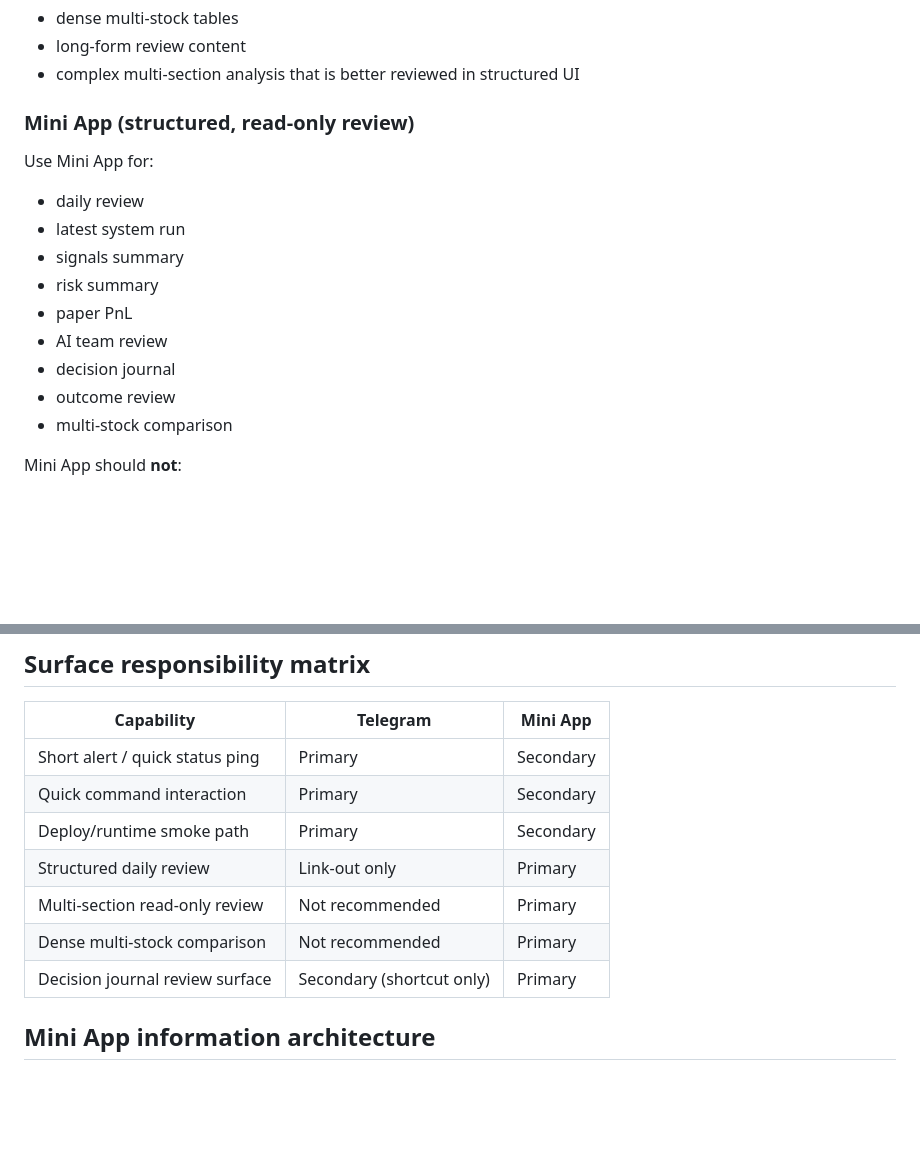
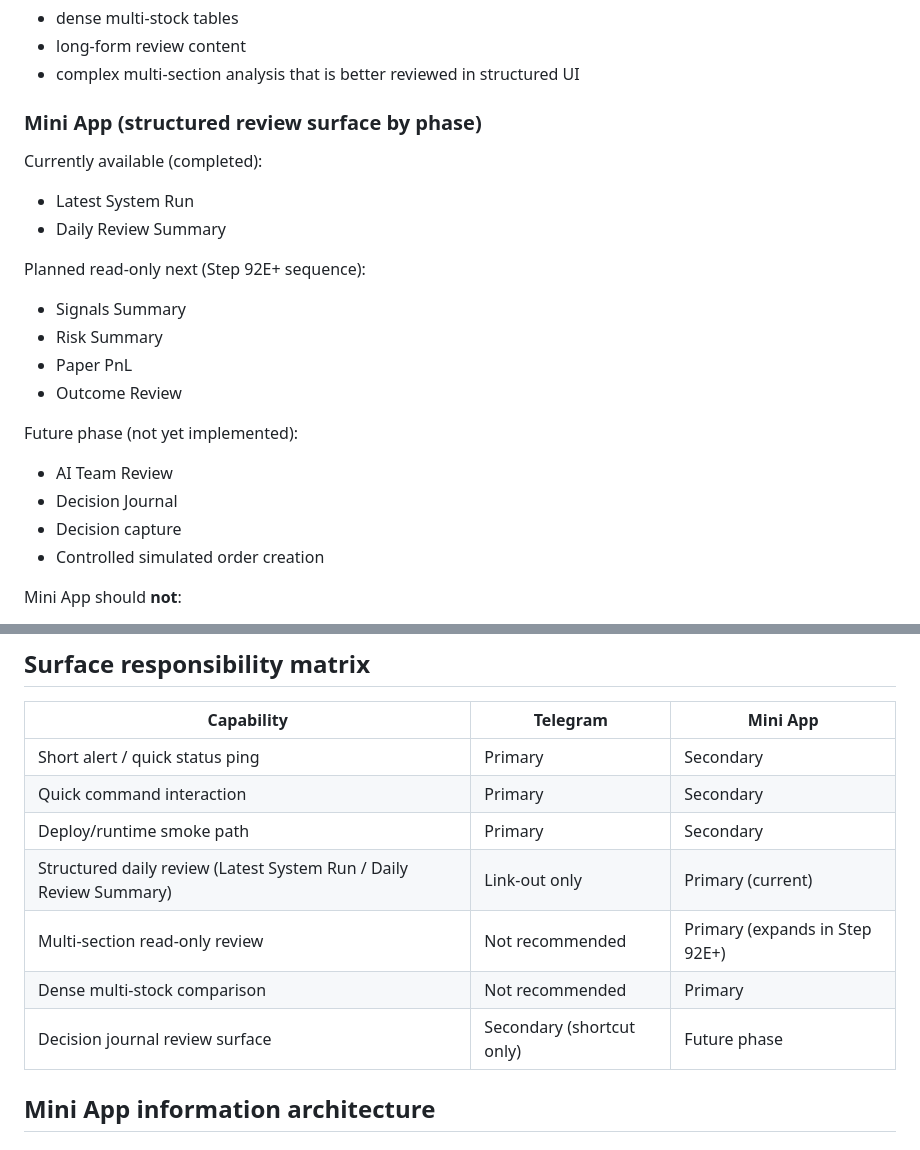
Before and after one commit to tabcheng/ai-hk-invest-system, a Markdown page: docs/product-surface-strategy.md, 2 parts joined by grey strips. GitHub-like rendering; blank space fills up the shorter version.

```diff
--- a/docs/product-surface-strategy.md
+++ b/docs/product-surface-strategy.md
@@ -26,17 +26,22 @@ Telegram should **not** carry:
 - long-form review content
 - complex multi-section analysis that is better reviewed in structured UI
 
-### Mini App (structured, read-only review)
-Use Mini App for:
-- daily review
-- latest system run
-- signals summary
-- risk summary
-- paper PnL
-- AI team review
-- decision journal
-- outcome review
-- multi-stock comparison
+### Mini App (structured review surface by phase)
+Currently available (completed):
+- Latest System Run
+- Daily Review Summary
+
+Planned read-only next (Step 92E+ sequence):
+- Signals Summary
+- Risk Summary
+- Paper PnL
+- Outcome Review
+
+Future phase (not yet implemented):
+- AI Team Review
+- Decision Journal
+- Decision capture
+- Controlled simulated order creation
 
 Mini App should **not**:
 - replace Telegram alerting
@@ -49,10 +54,10 @@ Mini App should **not**:
 | Short alert / quick status ping | Primary | Secondary |
 | Quick command interaction | Primary | Secondary |
 | Deploy/runtime smoke path | Primary | Secondary |
-| Structured daily review | Link-out only | Primary |
-| Multi-section read-only review | Not recommended | Primary |
+| Structured daily review (Latest System Run / Daily Review Summary) | Link-out only | Primary (current) |
+| Multi-section read-only review | Not recommended | Primary (expands in Step 92E+) |
 | Dense multi-stock comparison | Not recommended | Primary |
-| Decision journal review surface | Secondary (shortcut only) | Primary |
+| Decision journal review surface | Secondary (shortcut only) | Future phase |
 
 ## Mini App information architecture
 
```
Also changed, not shown: docs/backlog.md (+16 -29 lines).
